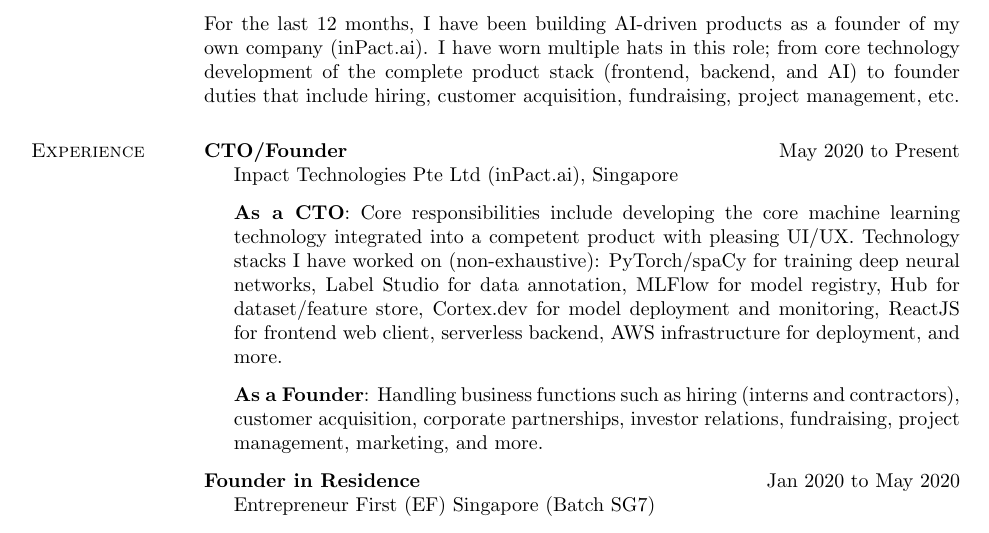
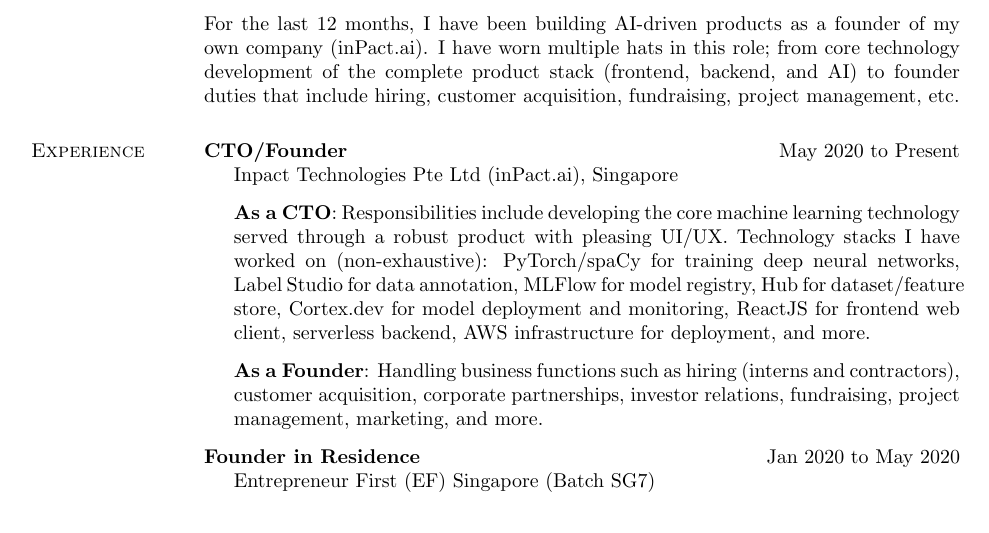
Before and after one commit to sidmontu/sidmontu.github.io, a LaTeX CV (cv_tex/new_cv.tex): part of page 1 of 4, cut so that both start at the same text. Compiled offline with pdfLaTeX.

Commit message:
minor grammar correction in cv

```diff
--- a/cv_tex/new_cv.tex
+++ b/cv_tex/new_cv.tex
@@ -290,9 +290,9 @@
 
         \vspace{0.1in}
 
-        {\bf As a CTO}: Core responsibilities include developing the core
-        machine learning technology integrated into a competent product with
-        pleasing UI/UX. Technology stacks I have worked on (non-exhaustive):
+        {\bf As a CTO}: Responsibilities include developing the core machine
+        learning technology served through a robust product with pleasing
+        UI/UX. Technology stacks I have worked on (non-exhaustive):
         PyTorch/spaCy for training deep neural networks, Label Studio for data
         annotation, MLFlow for model registry, Hub for dataset/feature store,
         Cortex.dev for model deployment and monitoring, ReactJS for frontend
```
Also changed, not shown: cv_tex/cv.pdf, cv_tex/new_cv.pdf.
